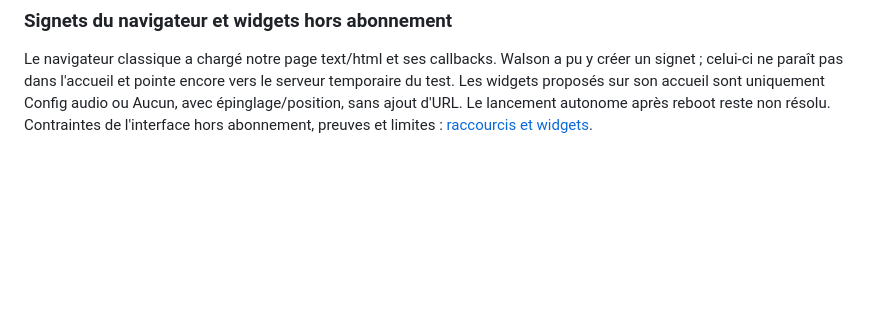
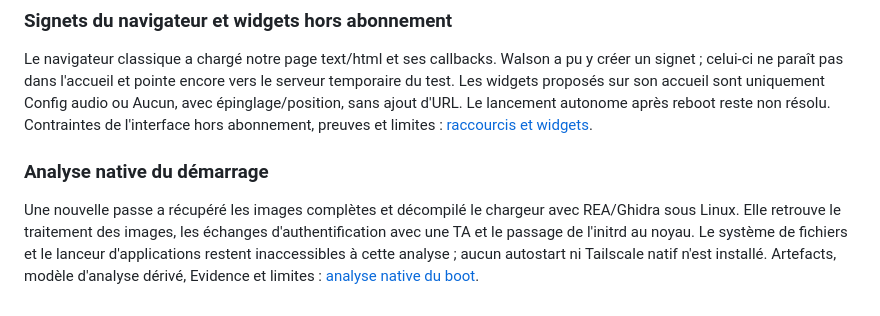
Before and after one commit to Walson-A/Trano, a Markdown page: docs/devialet-relay.md, the part around the change. Drawn GitHub-style; blank space fills up the shorter version.

Commit message:
docs(devialet): record native REA bootloader analysis

```diff
--- a/docs/devialet-relay.md
+++ b/docs/devialet-relay.md
@@ -440,3 +440,13 @@ uniquement Config audio ou Aucun, avec épinglage/position, sans ajout d'URL.
 Le lancement autonome après reboot reste non résolu. Contraintes de l'interface
 hors abonnement, preuves et limites :
 [raccourcis et widgets](research/2026-10-22-devialet-raccourcis-widgets.md).
+
+### Analyse native du démarrage
+
+Une nouvelle passe a récupéré les images complètes et décompilé le chargeur
+avec REA/Ghidra sous Linux. Elle retrouve le traitement des images, les échanges
+d'authentification avec une TA et le passage de l'initrd au noyau. Le système de
+fichiers et le lanceur d'applications restent inaccessibles à cette analyse ;
+aucun autostart ni Tailscale natif n'est installé. Artefacts, modèle d'analyse
+dérivé, Evidence et limites :
+[analyse native du boot](research/2026-10-22-devialet-native-boot.md).
```
Also changed, not shown: docs/research/2026-10-22-devialet-native-boot.md (added, +159 -0 lines).
